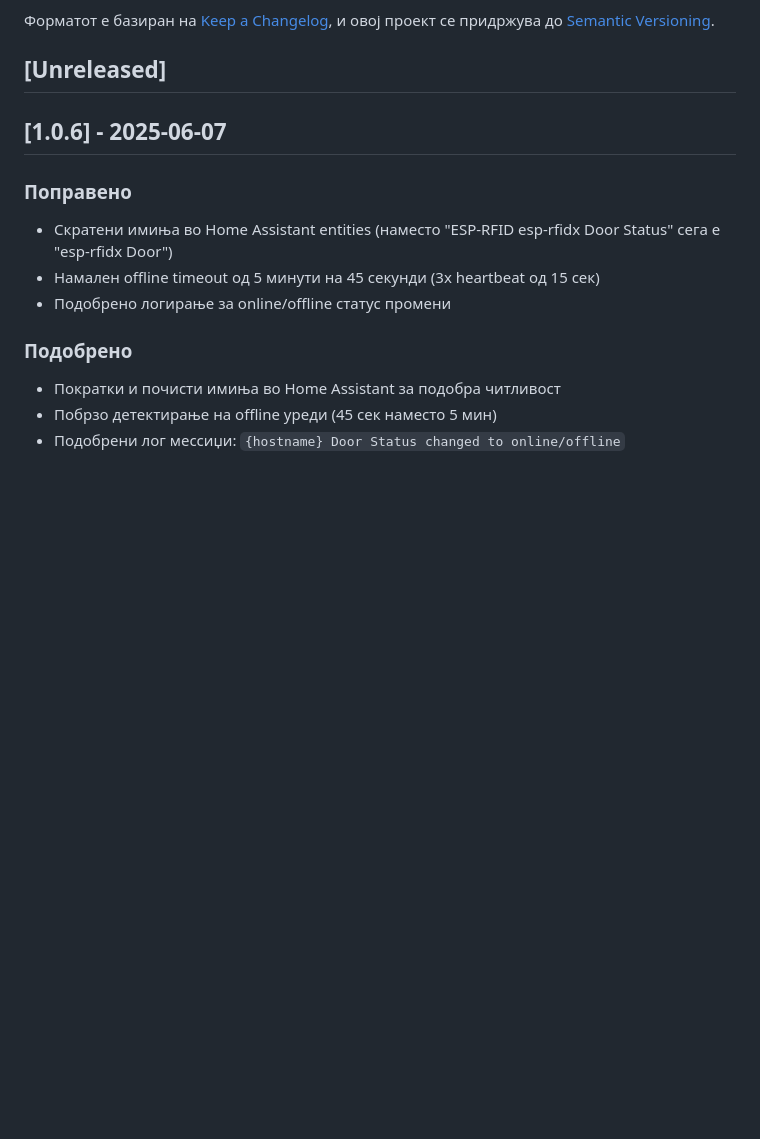
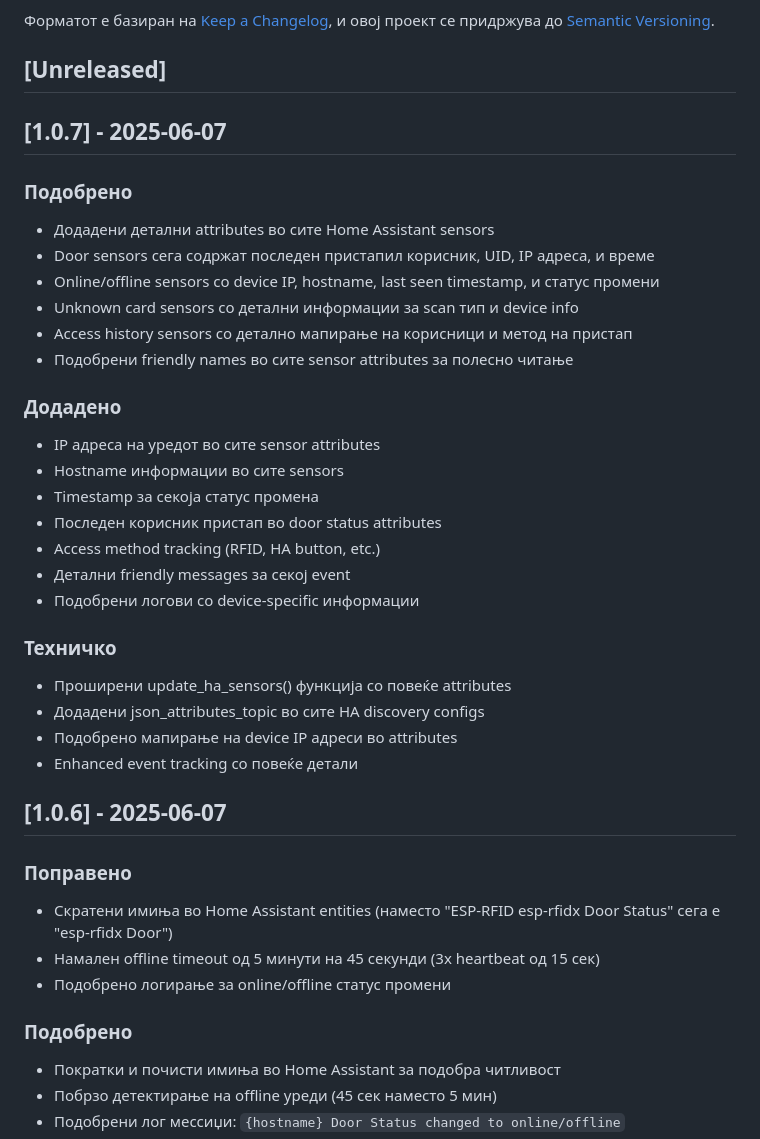
Before and after one commit to spasemice/homeassistant-esp-rfid-manager, a Markdown page: esp-rfid-manager/CHANGELOG.md, the part around the change. GitHub-like rendering; blank space fills up the shorter version.

```diff
--- a/esp-rfid-manager/CHANGELOG.md
+++ b/esp-rfid-manager/CHANGELOG.md
@@ -6,6 +6,31 @@
 и овој проект се придржува до [Semantic Versioning](https://semver.org/spec/v2.0.0.html).
 
 ## [Unreleased]
+
+## [1.0.7] - 2025-06-07
+
+### Подобрено
+- Додадени детални attributes во сите Home Assistant sensors
+- Door sensors сега содржат последен пристапил корисник, UID, IP адреса, и време
+- Online/offline sensors со device IP, hostname, last seen timestamp, и статус промени
+- Unknown card sensors со детални информации за scan тип и device info
+- Access history sensors со детално мапирање на корисници и метод на пристап
+- Подобрени friendly names во сите sensor attributes за полесно читање
+
+### Додадено
+- IP адреса на уредот во сите sensor attributes
+- Hostname информации во сите sensors
+- Timestamp за секоја статус промена
+- Последен корисник пристап во door status attributes
+- Access method tracking (RFID, HA button, etc.)
+- Детални friendly messages за секој event
+- Подобрени логови со device-specific информации
+
+### Техничко
+- Проширени update_ha_sensors() функција со повеќе attributes
+- Додадени json_attributes_topic во сите HA discovery configs
+- Подобрено мапирање на device IP адреси во attributes
+- Enhanced event tracking со повеќе детали
 
 ## [1.0.6] - 2025-06-07
 
```
